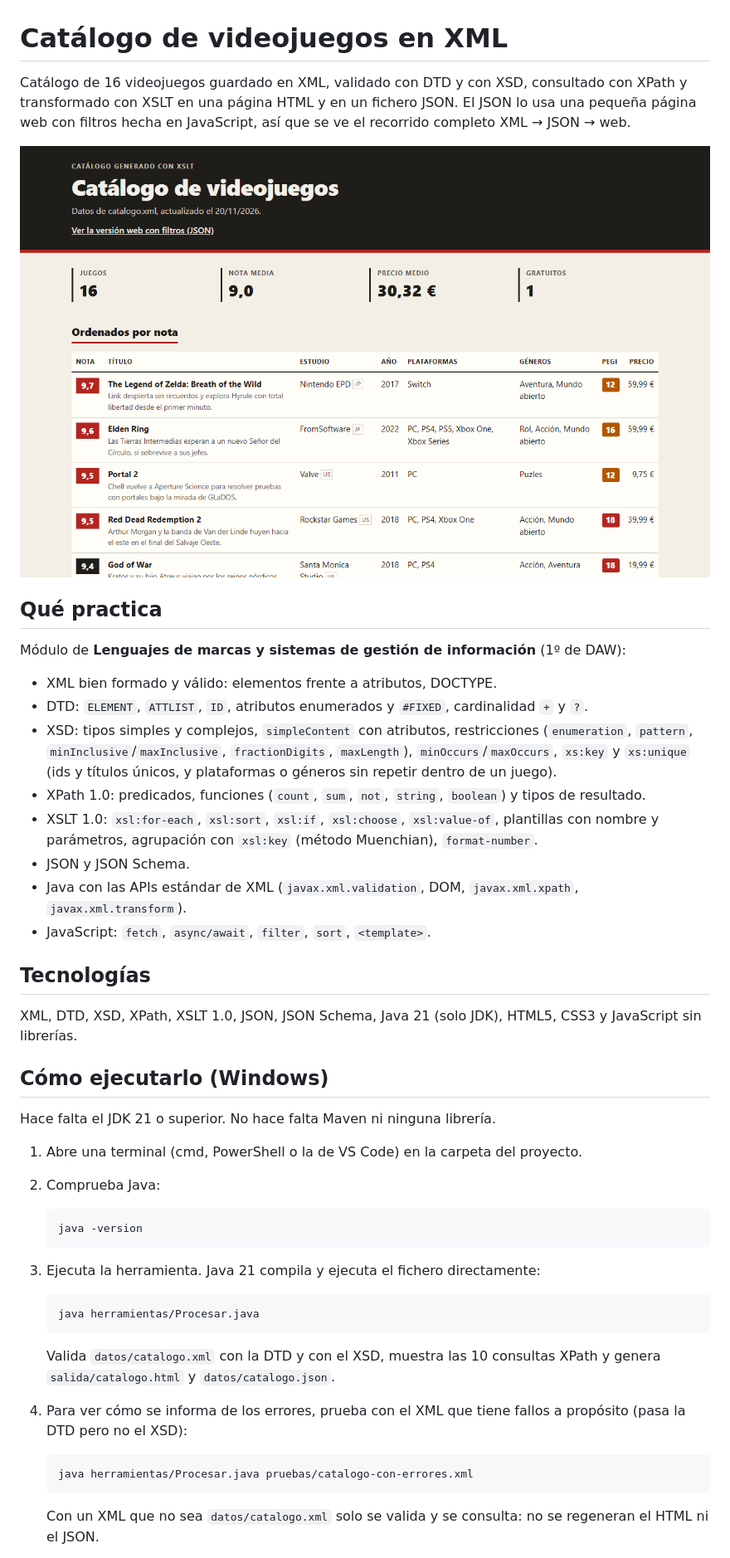
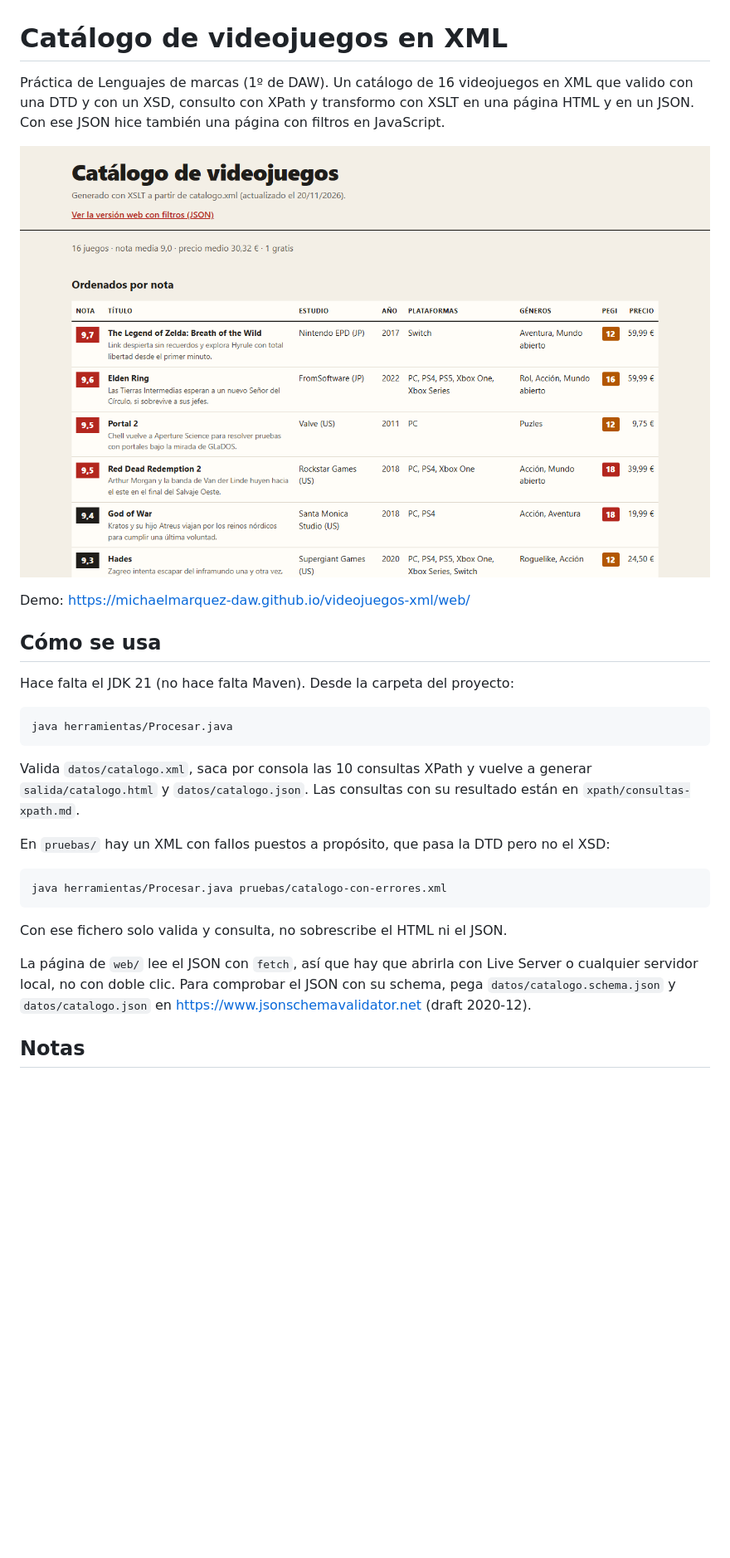
Before and after one commit to michaelmarquez-daw/videojuegos-xml, a Markdown page: README.md, the part around one of its changes. Shown at 83% size. Drawn GitHub-style; pictures changed too: docs/captura.png; blank space fills up the shorter version.

Commit message:
Cambio el diseño del catálogo y acorto el README

````diff
--- a/README.md
+++ b/README.md
@@ -1,50 +1,26 @@
 # Catálogo de videojuegos en XML
 
-Catálogo de 16 videojuegos guardado en XML, validado con DTD y con XSD, consultado con XPath y transformado con XSLT en una página HTML y en un fichero JSON. El JSON lo usa una pequeña página web con filtros hecha en JavaScript, así que se ve el recorrido completo XML → JSON → web.
+Práctica de Lenguajes de marcas (1º de DAW). Un catálogo de 16 videojuegos en XML que valido con una DTD y con un XSD, consulto con XPath y transformo con XSLT en una página HTML y en un JSON. Con ese JSON hice también una página con filtros en JavaScript.
 
 ![Catálogo generado con XSLT](docs/captura.png)
 
-## Qué practica
+Demo: https://michaelmarquez-daw.github.io/videojuegos-xml/web/
 
-Módulo de **Lenguajes de marcas y sistemas de gestión de información** (1º de DAW):
+## Cómo se usa
 
-- XML bien formado y válido: elementos frente a atributos, DOCTYPE.
-- DTD: `ELEMENT`, `ATTLIST`, `ID`, atributos enumerados y `#FIXED`, cardinalidad `+` y `?`.
-- XSD: tipos simples y complejos, `simpleContent` con atributos, restricciones (`enumeration`, `pattern`, `minInclusive`/`maxInclusive`, `fractionDigits`, `maxLength`), `minOccurs`/`maxOccurs`, `xs:key` y `xs:unique` (ids y títulos únicos, y plataformas o géneros sin repetir dentro de un juego).
-- XPath 1.0: predicados, funciones (`count`, `sum`, `not`, `string`, `boolean`) y tipos de resultado.
-- XSLT 1.0: `xsl:for-each`, `xsl:sort`, `xsl:if`, `xsl:choose`, `xsl:value-of`, plantillas con nombre y parámetros, agrupación con `xsl:key` (método Muenchian), `format-number`.
-- JSON y JSON Schema.
-- Java con las APIs estándar de XML (`javax.xml.validation`, DOM, `javax.xml.xpath`, `javax.xml.transform`).
-- JavaScript: `fetch`, `async/await`, `filter`, `sort`, `<template>`.
+Hace falta el JDK 21 (no hace falta Maven). Desde la carpeta del proyecto:
 
-## Tecnologías
+    java herramientas/Procesar.java
 
-XML, DTD, XSD, XPath, XSLT 1.0, JSON, JSON Schema, Java 21 (solo JDK), HTML5, CSS3 y JavaScript sin librerías.
+Valida `datos/catalogo.xml`, saca por consola las 10 consultas XPath y vuelve a generar `salida/catalogo.html` y `datos/catalogo.json`. Las consultas con su resultado están en `xpath/consultas-xpath.md`.
 
-## Cómo ejecutarlo (Windows)
+En `pruebas/` hay un XML con fallos puestos a propósito, que pasa la DTD pero no el XSD:
 
-Hace falta el JDK 21 o superior. No hace falta Maven ni ninguna librería.
+    java herramientas/Procesar.java pruebas/catalogo-con-errores.xml
 
-1. Abre una terminal (cmd, PowerShell o la de VS Code) en la carpeta del proyecto.
-2. Comprueba Java:
+Con ese fichero solo valida y consulta, no sobrescribe el HTML ni el JSON.
 
-   ```
-   java -version
-   ```
+La página de `web/` lee el JSON con `fetch`, así que hay que abrirla con Live Server o cualquier servidor local, no con doble clic. Para comprobar el JSON con su schema, pega `datos/catalogo.schema.json` y `datos/catalogo.json` en https://www.jsonschemavalidator.net (draft 2020-12).
 
-3. Ejecuta la herramienta. Java 21 compila y ejecuta el fichero directamente:
+## Notas
 
-   ```
-   java herramientas/Procesar.java
-   ```
-
-   Valida `datos/catalogo.xml` con la DTD y con el XSD, muestra las 10 consultas XPath y genera `salida/catalogo.html` y `datos/catalogo.json`.
-
-4. Para ver cómo se informa de los errores, prueba con el XML que tiene fallos a propósito (pasa la DTD pero no el XSD):
-
-   ```
-   java herramientas/Procesar.java pruebas/catalogo-con-errores.xml
-   ```
-
-   Con un XML que no sea `datos/catalogo.xml` solo se valida y se consulta: no se regeneran el HTML ni el JSON.
-
````
Also changed, not shown: other parts of README.md (+4 -54 lines), 5 other files.
